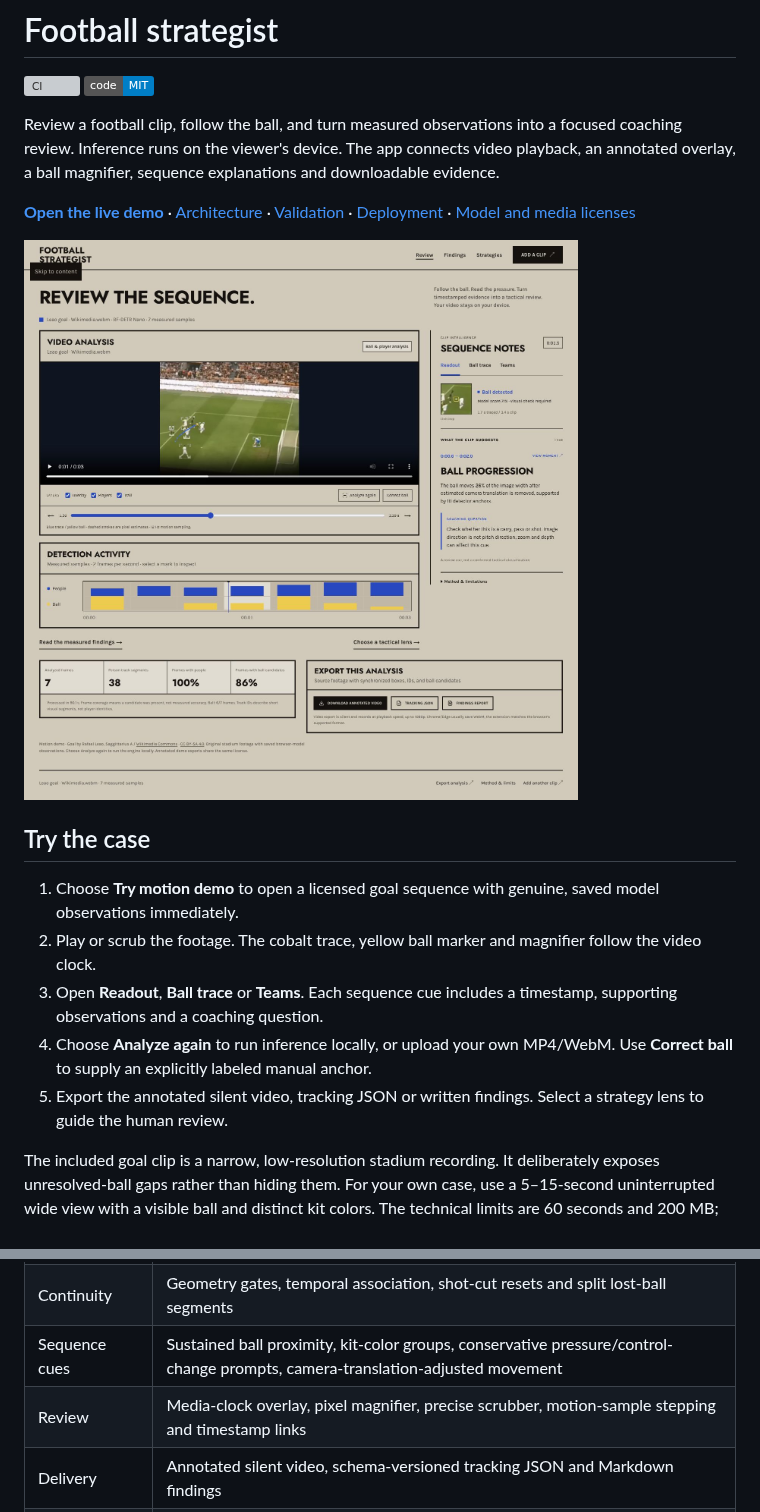
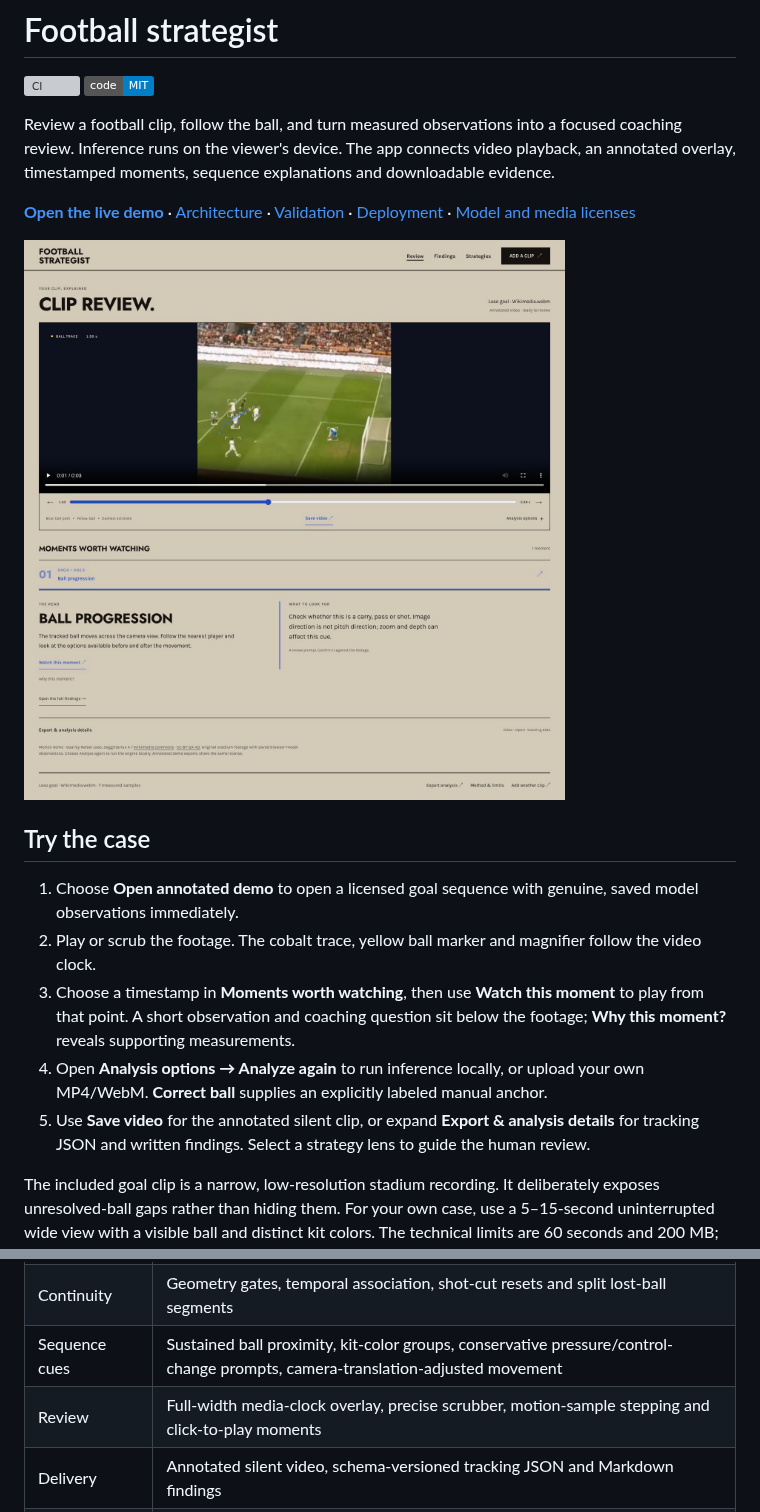
Before and after one commit to OsamaMoftah/Football-strategist-, a Markdown page: README.md, 2 parts joined by grey strips. GitHub-like rendering; pictures changed too: docs/evidence/video-led/review.jpg (added); badges without logos; grey boxes are pictures that could not be loaded.

Commit message:
refactor: lead clip review with annotated video and key moments

```diff
--- a/README.md
+++ b/README.md
@@ -18,19 +18,19 @@ models:
 [![CI](https://github.com/OsamaMoftah/Football-strategist-/actions/workflows/ci.yml/badge.svg)](https://github.com/OsamaMoftah/Football-strategist-/actions/workflows/ci.yml)
 [![Code license: MIT](https://img.shields.io/badge/code-MIT-blue)](LICENSE)
 
-Review a football clip, follow the ball, and turn measured observations into a focused coaching review. Inference runs on the viewer's device. The app connects video playback, an annotated overlay, a ball magnifier, sequence explanations and downloadable evidence.
+Review a football clip, follow the ball, and turn measured observations into a focused coaching review. Inference runs on the viewer's device. The app connects video playback, an annotated overlay, timestamped moments, sequence explanations and downloadable evidence.
 
 **[Open the live demo](https://football-strategist.vercel.app/)** · [Architecture](docs/ARCHITECTURE.md) · [Validation](docs/VALIDATION.md) · [Deployment](docs/DEPLOYMENT.md) · [Model and media licenses](THIRD_PARTY_NOTICES.md)
 
-![Video review with a synchronized ball trace and source-pixel magnifier](docs/evidence/ball-motion/live-review.jpg)
+![Video-led review with a synchronized ball trace and timestamped coaching moments](docs/evidence/video-led/review.jpg)
 
 ## Try the case
 
-1. Choose **Try motion demo** to open a licensed goal sequence with genuine, saved model observations immediately.
+1. Choose **Open annotated demo** to open a licensed goal sequence with genuine, saved model observations immediately.
 2. Play or scrub the footage. The cobalt trace, yellow ball marker and magnifier follow the video clock.
-3. Open **Readout**, **Ball trace** or **Teams**. Each sequence cue includes a timestamp, supporting observations and a coaching question.
-4. Choose **Analyze again** to run inference locally, or upload your own MP4/WebM. Use **Correct ball** to supply an explicitly labeled manual anchor.
-5. Export the annotated silent video, tracking JSON or written findings. Select a strategy lens to guide the human review.
+3. Choose a timestamp in **Moments worth watching**, then use **Watch this moment** to play from that point. A short observation and coaching question sit below the footage; **Why this moment?** reveals supporting measurements.
+4. Open **Analysis options → Analyze again** to run inference locally, or upload your own MP4/WebM. **Correct ball** supplies an explicitly labeled manual anchor.
+5. Use **Save video** for the annotated silent clip, or expand **Export & analysis details** for tracking JSON and written findings. Select a strategy lens to guide the human review.
 
 The included goal clip is a narrow, low-resolution stadium recording. It deliberately exposes unresolved-ball gaps rather than hiding them. For your own case, use a 5–15-second uninterrupted wide view with a visible ball and distinct kit colors. The technical limits are 60 seconds and 200 MB; longer clips can take several minutes.
 
@@ -43,7 +43,7 @@ The included goal clip is a narrow, low-resolution stadium recording. It deliber
 | Ball movement | 12 Hz sampling with labeled detector/manual anchors, local appearance estimates and ≤0.2 s interpolation |
 | Continuity | Geometry gates, temporal association, shot-cut resets and split lost-ball segments |
 | Sequence cues | Sustained ball proximity, kit-color groups, conservative pressure/control-change prompts, camera-translation-adjusted movement |
-| Review | Media-clock overlay, pixel magnifier, precise scrubber, motion-sample stepping and timestamp links |
+| Review | Full-width media-clock overlay, precise scrubber, motion-sample stepping and click-to-play moments |
 | Delivery | Annotated silent video, schema-versioned tracking JSON and Markdown findings |
 | Privacy | File processing in a browser worker; no clip upload endpoint or analytics integration |
 
```
Also changed, not shown: design.md (+2 -2 lines), docs/VALIDATION.md (+3 -3 lines), docs/evidence/video-led/mobile.jpg (added), docs/evidence/video-led/setup.jpg (added), 9 other files.
